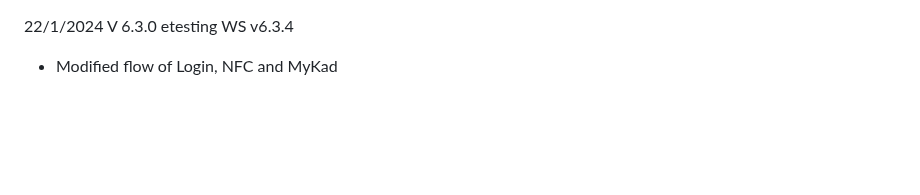
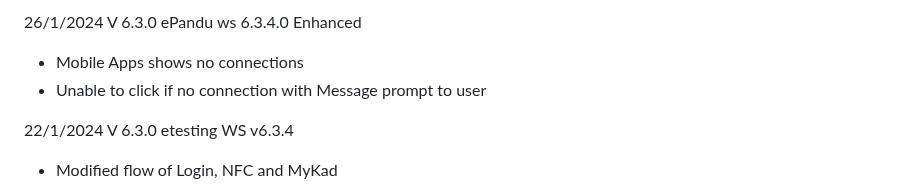
Before and after one commit to sh4of4n/edriving.qti.app.6.1.limsf.fork, a Markdown page: README.md, the part around the change. Rendered like a GitHub page; blank space fills up the shorter version.

Commit message:
-
read me for last commit

```diff
--- a/README.md
+++ b/README.md
@@ -1,3 +1,9 @@
+26/1/2024 V 6.3.0
+ePandu ws 6.3.4.0
+Enhanced
+- Mobile Apps shows no connections
+- Unable to click if no connection with Message prompt to user
+
 22/1/2024 V 6.3.0
 etesting WS v6.3.4
 - Modified flow of Login, NFC and MyKad
```
